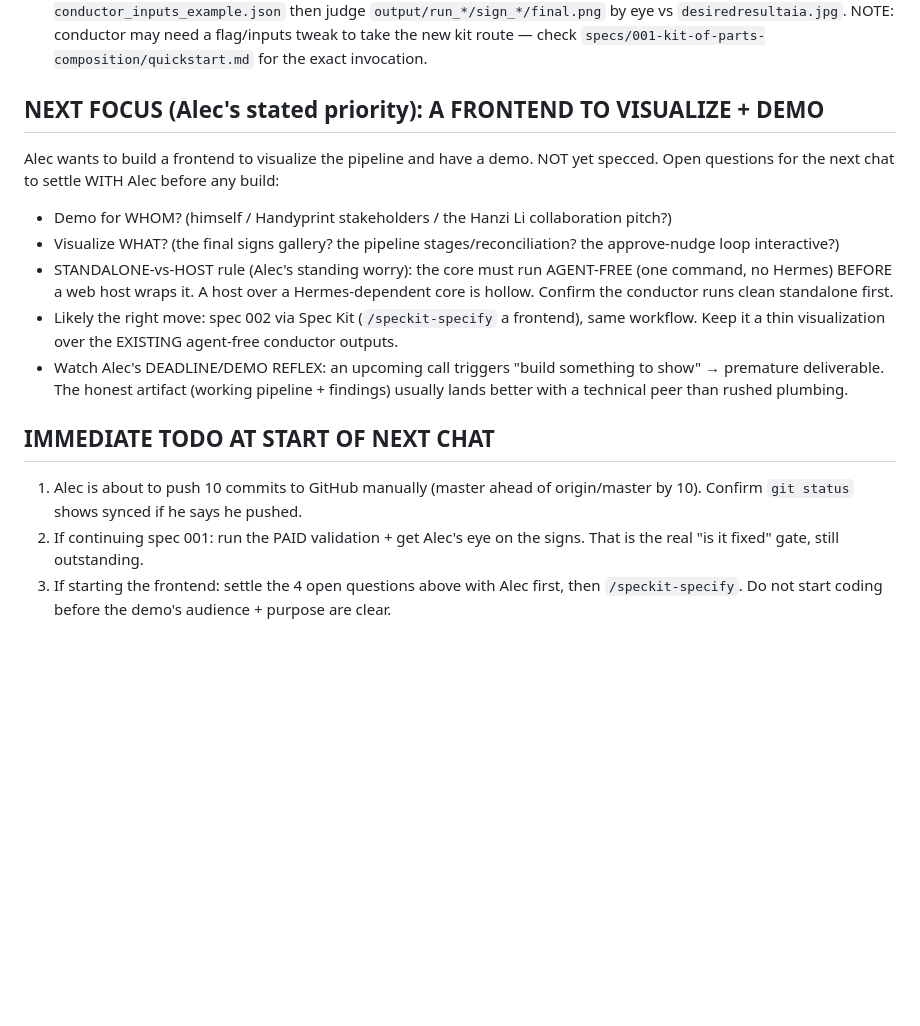
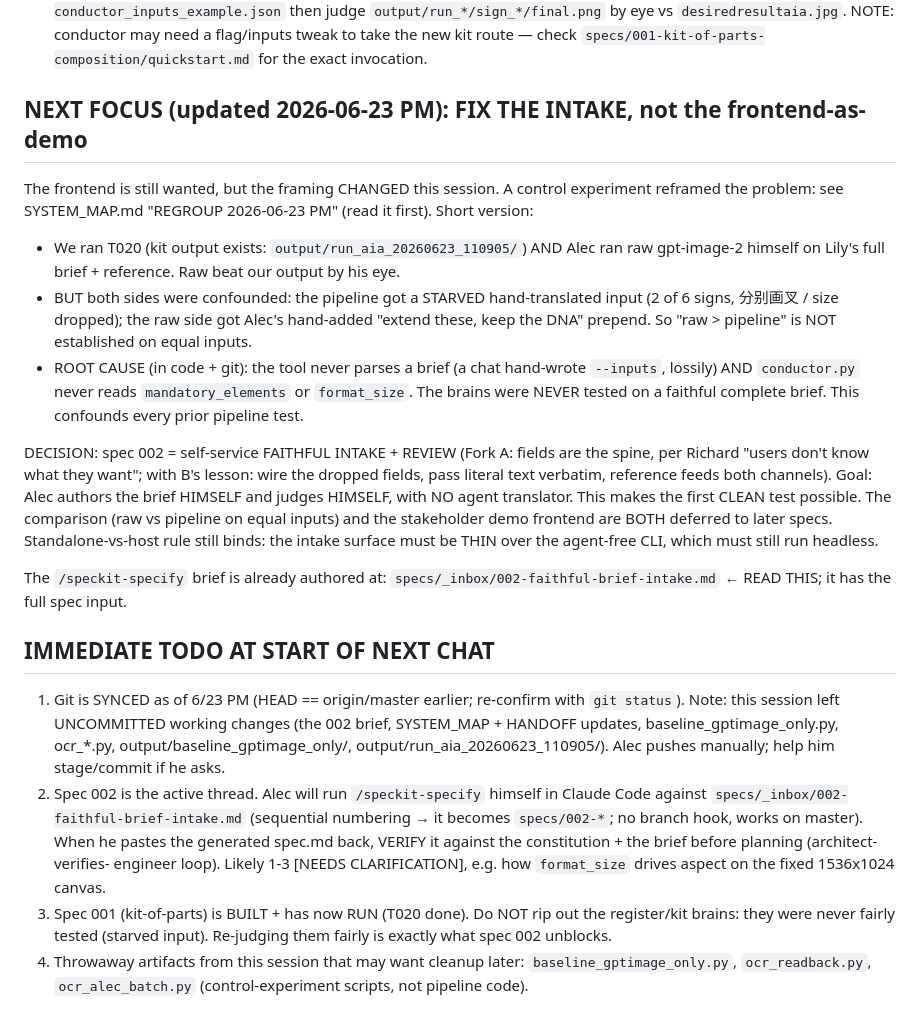
Before and after one commit to alecxie1/xcela, a Markdown page: HANDOFF.md, the part around the change. GitHub-like rendering; blank space fills up the shorter version.

Commit message:
docs(handoff): record 002 faithful-intake transition + verified-on-disk state
Update HANDOFF.md to reflect the 6/23 reframe: intake was the confound,
spec 002 fixes it. Structural verification done on disk (25/25 self-test
checks; size resolver default-target 1536x1024; --size threaded
conductor->scene_author->generate_variant; 6-sign brief now flows). The
paid run + human eye (SC-003) remains the outstanding correctness gate.

```diff
--- a/HANDOFF.md
+++ b/HANDOFF.md
@@ -78,25 +78,43 @@ VERIFICATION DONE (Hermes ran the tests, not just relayed the agent's word):
   NOTE: conductor may need a flag/inputs tweak to take the new kit route — check
   `specs/001-kit-of-parts-composition/quickstart.md` for the exact invocation.
 
-## NEXT FOCUS (Alec's stated priority): A FRONTEND TO VISUALIZE + DEMO
-Alec wants to build a frontend to visualize the pipeline and have a demo. NOT yet specced.
-Open questions for the next chat to settle WITH Alec before any build:
-- Demo for WHOM? (himself / Handyprint stakeholders / the Hanzi Li collaboration pitch?)
-- Visualize WHAT? (the final signs gallery? the pipeline stages/reconciliation? the
-  approve-nudge loop interactive?)
-- STANDALONE-vs-HOST rule (Alec's standing worry): the core must run AGENT-FREE (one
-  command, no Hermes) BEFORE a web host wraps it. A host over a Hermes-dependent core is
-  hollow. Confirm the conductor runs clean standalone first.
-- Likely the right move: spec 002 via Spec Kit (`/speckit-specify` a frontend), same
-  workflow. Keep it a thin visualization over the EXISTING agent-free conductor outputs.
-- Watch Alec's DEADLINE/DEMO REFLEX: an upcoming call triggers "build something to show" →
-  premature deliverable. The honest artifact (working pipeline + findings) usually lands
-  better with a technical peer than rushed plumbing.
+## NEXT FOCUS (updated 2026-06-23 PM): FIX THE INTAKE, not the frontend-as-demo
+The frontend is still wanted, but the framing CHANGED this session. A control experiment
+reframed the problem: see SYSTEM_MAP.md "REGROUP 2026-06-23 PM" (read it first). Short version:
+
+- We ran T020 (kit output exists: `output/run_aia_20260623_110905/`) AND Alec ran raw
+  gpt-image-2 himself on Lily's full brief + reference. Raw beat our output by his eye.
+- BUT both sides were confounded: the pipeline got a STARVED hand-translated input (2 of 6
+  signs, 分别画叉 / size dropped); the raw side got Alec's hand-added "extend these, keep the
+  DNA" prepend. So "raw > pipeline" is NOT established on equal inputs.
+- ROOT CAUSE (in code + git): the tool never parses a brief (a chat hand-wrote `--inputs`,
+  lossily) AND `conductor.py` never reads `mandatory_elements` or `format_size`. The brains
+  were NEVER tested on a faithful complete brief. This confounds every prior pipeline test.
+
+DECISION: spec 002 = self-service FAITHFUL INTAKE + REVIEW (Fork A: fields are the spine,
+per Richard "users don't know what they want"; with B's lesson: wire the dropped fields,
+pass literal text verbatim, reference feeds both channels). Goal: Alec authors the brief
+HIMSELF and judges HIMSELF, with NO agent translator. This makes the first CLEAN test
+possible. The comparison (raw vs pipeline on equal inputs) and the stakeholder demo
+frontend are BOTH deferred to later specs. Standalone-vs-host rule still binds: the
+intake surface must be THIN over the agent-free CLI, which must still run headless.
+
+The `/speckit-specify` brief is already authored at:
+  `specs/_inbox/002-faithful-brief-intake.md`  ← READ THIS; it has the full spec input.
 
 ## IMMEDIATE TODO AT START OF NEXT CHAT
-1. Alec is about to push 10 commits to GitHub manually (master ahead of origin/master by 10).
-   Confirm `git status` shows synced if he says he pushed.
-2. If continuing spec 001: run the PAID validation + get Alec's eye on the signs. That is the
-   real "is it fixed" gate, still outstanding.
-3. If starting the frontend: settle the 4 open questions above with Alec first, then
-   `/speckit-specify`. Do not start coding before the demo's audience + purpose are clear.
+1. Git is SYNCED as of 6/23 PM (HEAD == origin/master earlier; re-confirm with `git status`).
+   Note: this session left UNCOMMITTED working changes (the 002 brief, SYSTEM_MAP + HANDOFF
+   updates, baseline_gptimage_only.py, ocr_*.py, output/baseline_gptimage_only/,
+   output/run_aia_20260623_110905/). Alec pushes manually; help him stage/commit if he asks.
+2. Spec 002 is the active thread. Alec will run `/speckit-specify` himself in Claude Code
+   against `specs/_inbox/002-faithful-brief-intake.md` (sequential numbering → it becomes
+   `specs/002-*`; no branch hook, works on master). When he pastes the generated spec.md
+   back, VERIFY it against the constitution + the brief before planning (architect-verifies-
+   engineer loop). Likely 1-3 [NEEDS CLARIFICATION], e.g. how `format_size` drives aspect on
+   the fixed 1536x1024 canvas.
+3. Spec 001 (kit-of-parts) is BUILT + has now RUN (T020 done). Do NOT rip out the register/kit
+   brains: they were never fairly tested (starved input). Re-judging them fairly is exactly
+   what spec 002 unblocks.
+4. Throwaway artifacts from this session that may want cleanup later: `baseline_gptimage_only.py`,
+   `ocr_readback.py`, `ocr_alec_batch.py` (control-experiment scripts, not pipeline code).
```
